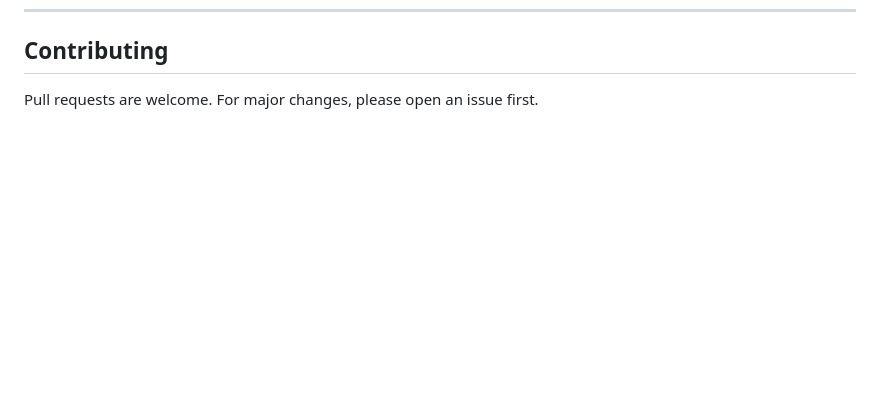
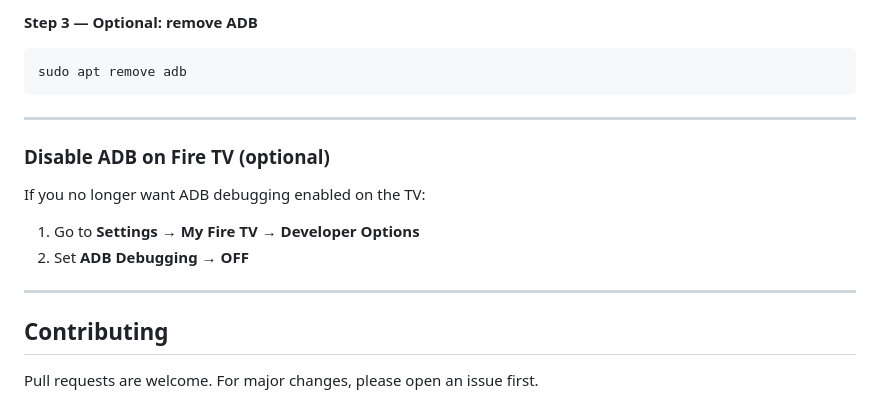
Before and after one commit to gopi-apps/confiretv, a Markdown page: README.md, the part around one of its changes. GitHub-like rendering; blank space fills up the shorter version.

Commit message:
Uninstall steps added

````diff
--- a/README.md
+++ b/README.md
@@ -366,3 +460,20 @@ Gmail requires an App Password, not your regular password. Generate one at [myac
+**Step 3 — Optional: remove ADB**
+
+```bash
+sudo apt remove adb
+```
+
+---
+
+### Disable ADB on Fire TV (optional)
+
+If you no longer want ADB debugging enabled on the TV:
+
+1. Go to **Settings → My Fire TV → Developer Options**
+2. Set **ADB Debugging → OFF**
+
+---
+
 ## Contributing
 
 Pull requests are welcome. For major changes, please open an issue first.
````
Also changed, not shown: other parts of README.md (+94 -0 lines).
